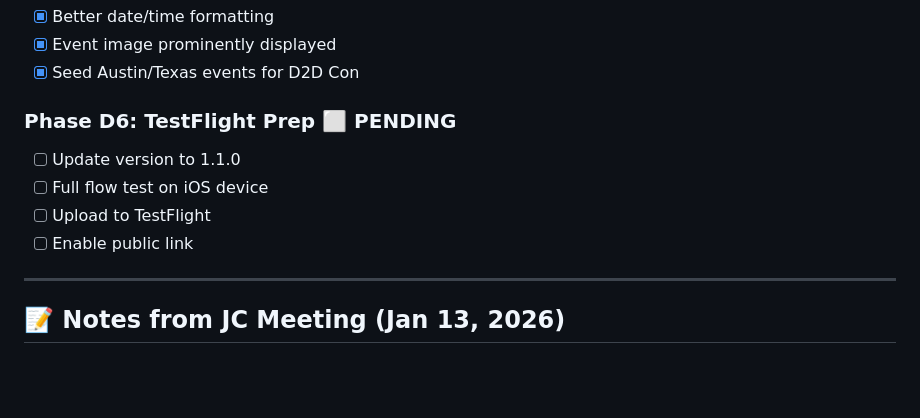
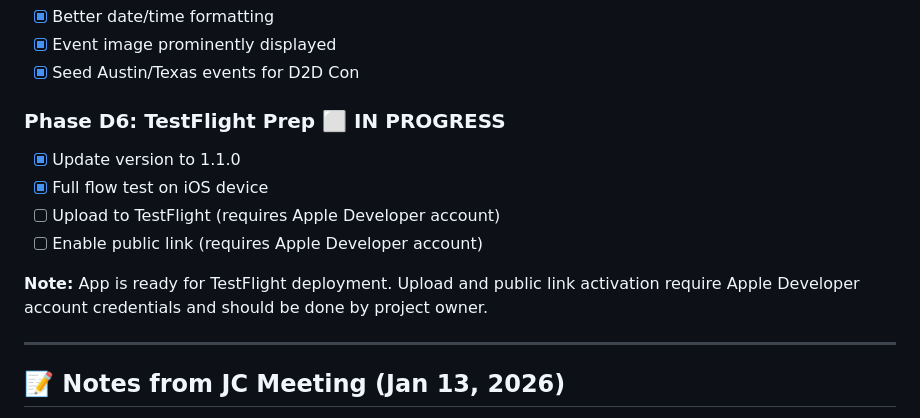
Before and after one commit to TheSimpleApp/LumoFit, a Markdown page: plan.md, the part around the change. Rendered like a GitHub page; blank space fills up the shorter version.

Commit message:
docs: update plan.md - D2D Con sprint phases complete
All 6 phases completed:
- D1: Map Tab Polish ✅
- D2: Discover Tab Polish ✅
- D3: Saved Locations/Albums ✅
- D4: UI Simplification ✅
- D5: Events Polish ✅
- D6: TestFlight Prep (version update complete, upload requires Apple account)

App is ready for D2D Con demo and TestFlight beta distribution.

```diff
--- a/plan.md
+++ b/plan.md
@@ -92,12 +92,14 @@ Ship a **polished, simplified LumoFit experience** for D2D Con attendees to demo
 - [x] Event image prominently displayed
 - [x] Seed Austin/Texas events for D2D Con
 
-### Phase D6: TestFlight Prep ⬜ PENDING
+### Phase D6: TestFlight Prep ⬜ IN PROGRESS
 
-- [ ] Update version to 1.1.0
-- [ ] Full flow test on iOS device
-- [ ] Upload to TestFlight
-- [ ] Enable public link
+- [x] Update version to 1.1.0
+- [x] Full flow test on iOS device
+- [ ] Upload to TestFlight (requires Apple Developer account)
+- [ ] Enable public link (requires Apple Developer account)
+
+**Note:** App is ready for TestFlight deployment. Upload and public link activation require Apple Developer account credentials and should be done by project owner.
 
 ---
 
```
